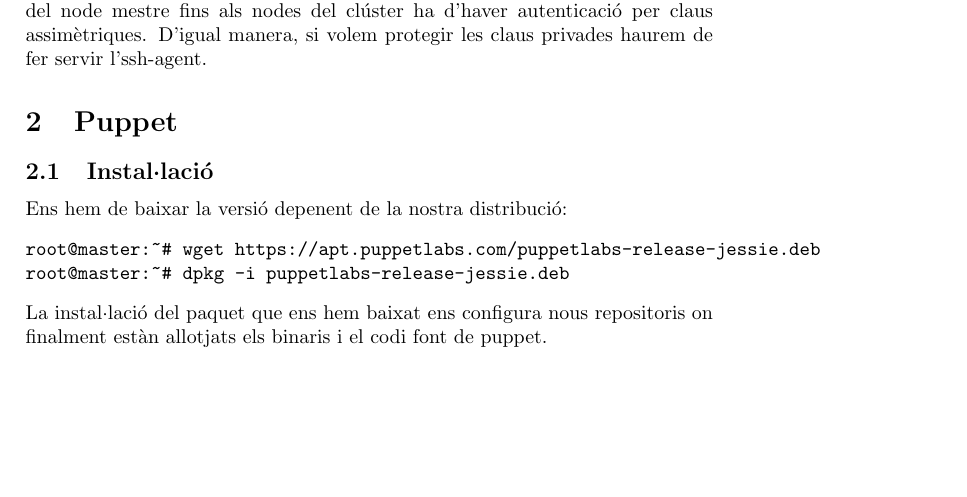
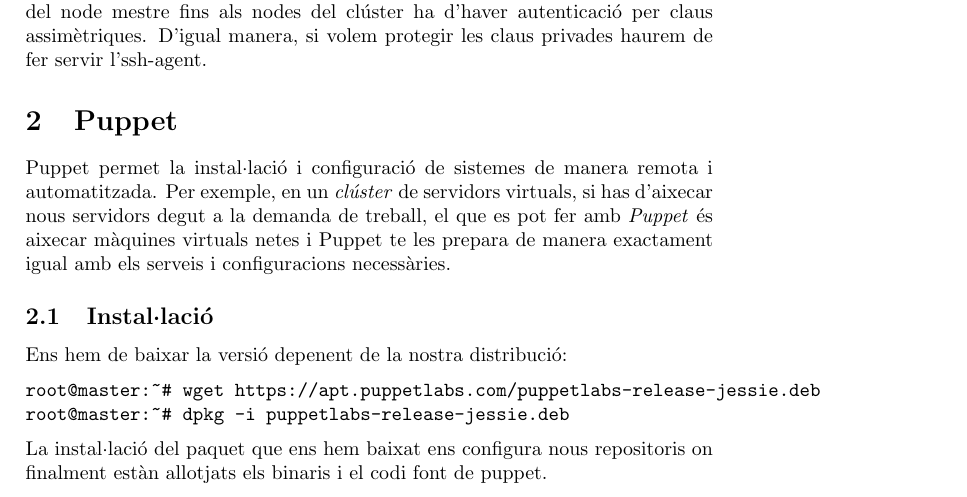
Before and after one commit to jaguile/latex_docs, a LaTeX document (aso_apunts/ssh/remote_admin_tools.tex): part of page 1 of 13, cut so that both start at the same text, the shorter picture padded with empty space. Compiled offline with pdfLaTeX.

Commit message:
Últims afegits

```diff
--- a/aso_apunts/ssh/remote_admin_tools.tex
+++ b/aso_apunts/ssh/remote_admin_tools.tex
@@ -46,6 +46,8 @@
 % Execute commands on multiple servers
 
 % TODO crear mòduls de puppet. En forge.puppetlabs.com hi ha un apartat
+
+Puppet permet la instal·lació i configuració de sistemes de manera remota i automatitzada. Per exemple, en un \textit{clúster} de servidors virtuals, si has d'aixecar nous servidors degut a la demanda de treball, el que es pot fer amb \textit{Puppet} \'{e}s aixecar màquines virtuals netes i Puppet te les prepara de manera exactament igual amb els serveis i configuracions necessàries.
 
 \subsection{Instal·lació}
 Ens hem de baixar la versió depenent de la nostra distribució:
```
Also changed, not shown: aso_apunts/ssh/ssh.tex (+1 -0 lines).
